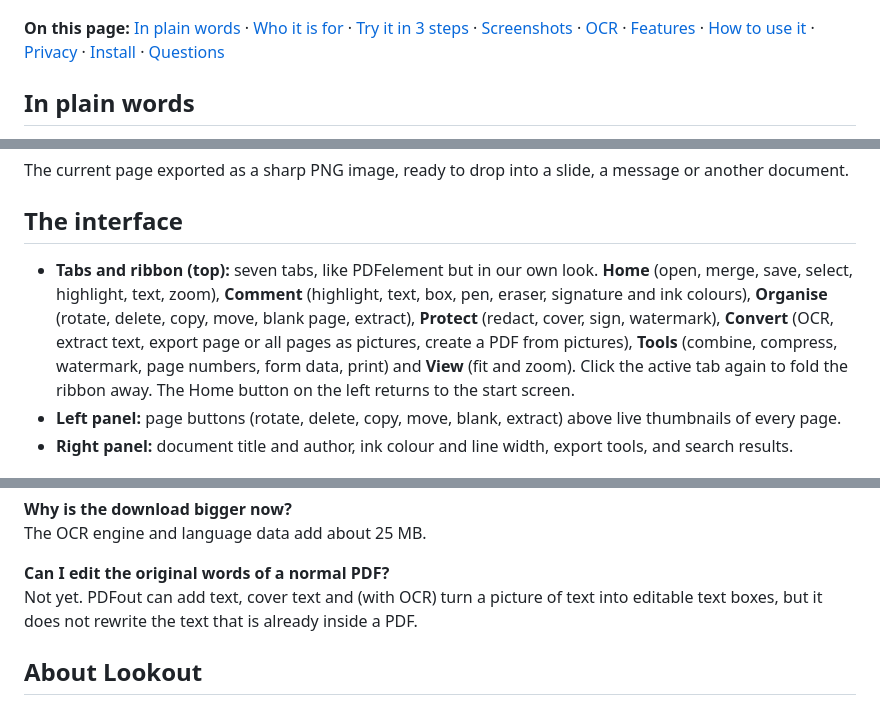
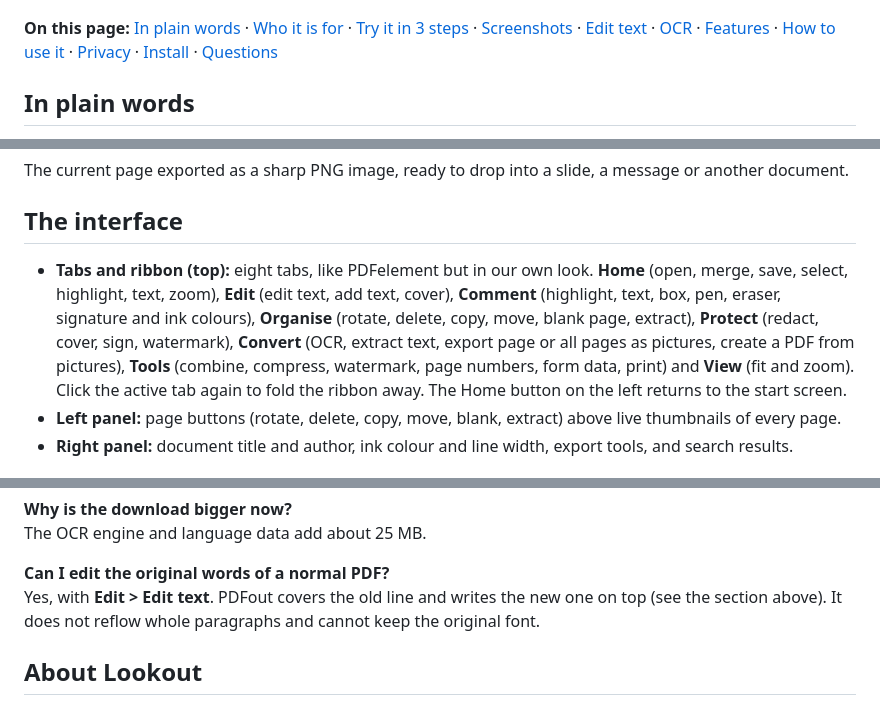
Before and after one commit to plawanpawin-byte/pageout, a Markdown page: README.md, 3 parts joined by grey strips. GitHub-like rendering.

```diff
--- a/README.md
+++ b/README.md
@@ -14,7 +14,7 @@ PDFout is a PDF reader and editor for Windows that works entirely on your comput
 
 ![PDFout](screenshots/01-reading-a-pdf.png)
 
-**On this page:** [In plain words](#in-plain-words) · [Who it is for](#who-it-is-for) · [Try it in 3 steps](#try-it-in-3-steps) · [Screenshots](#see-it-in-action) · [OCR](#text-recognition-ocr-editing-text-that-is-a-picture) · [Features](#everything-it-can-do) · [How to use it](#how-to-use-it) · [Privacy](#private-by-design) · [Install](#install) · [Questions](#questions)
+**On this page:** [In plain words](#in-plain-words) · [Who it is for](#who-it-is-for) · [Try it in 3 steps](#try-it-in-3-steps) · [Screenshots](#see-it-in-action) · [Edit text](#edit-the-text-that-is-already-in-a-pdf) · [OCR](#text-recognition-ocr-editing-text-that-is-a-picture) · [Features](#everything-it-can-do) · [How to use it](#how-to-use-it) · [Privacy](#private-by-design) · [Install](#install) · [Questions](#questions)
 
 ## In plain words
 
@@ -140,7 +158,7 @@ The current page exported as a sharp PNG image, ready to drop into a slide, a me
 
 ## The interface
 
-- **Tabs and ribbon (top):** seven tabs, like PDFelement but in our own look. **Home** (open, merge, save, select, highlight, text, zoom), **Comment** (highlight, text, box, pen, eraser, signature and ink colours), **Organise** (rotate, delete, copy, move, blank page, extract), **Protect** (redact, cover, sign, watermark), **Convert** (OCR, extract text, export page or all pages as pictures, create a PDF from pictures), **Tools** (combine, compress, watermark, page numbers, form data, print) and **View** (fit and zoom). Click the active tab again to fold the ribbon away. The Home button on the left returns to the start screen.
+- **Tabs and ribbon (top):** eight tabs, like PDFelement but in our own look. **Home** (open, merge, save, select, highlight, text, zoom), **Edit** (edit text, add text, cover), **Comment** (highlight, text, box, pen, eraser, signature and ink colours), **Organise** (rotate, delete, copy, move, blank page, extract), **Protect** (redact, cover, sign, watermark), **Convert** (OCR, extract text, export page or all pages as pictures, create a PDF from pictures), **Tools** (combine, compress, watermark, page numbers, form data, print) and **View** (fit and zoom). Click the active tab again to fold the ribbon away. The Home button on the left returns to the start screen.
 - **Left panel:** page buttons (rotate, delete, copy, move, blank, extract) above live thumbnails of every page.
 - **Right panel:** document title and author, ink colour and line width, export tools, and search results.
 
@@ -263,7 +281,7 @@ No. The recognition engine and the English and Thai language data are inside the
 The OCR engine and language data add about 25 MB.
 
 **Can I edit the original words of a normal PDF?**
-Not yet. PDFout can add text, cover text and (with OCR) turn a picture of text into editable text boxes, but it does not rewrite the text that is already inside a PDF.
+Yes, with **Edit > Edit text**. PDFout covers the old line and writes the new one on top (see the section above). It does not reflow whole paragraphs and cannot keep the original font.
 
 ## About Lookout
 
```
Also changed, not shown: other parts of README.md (+21 -3 lines), screenshots/10-edit-text-pick-a-line.png (added), screenshots/11-edit-text-dialog.png (added), screenshots/12-edit-text-result.png (added), 4 other files.
